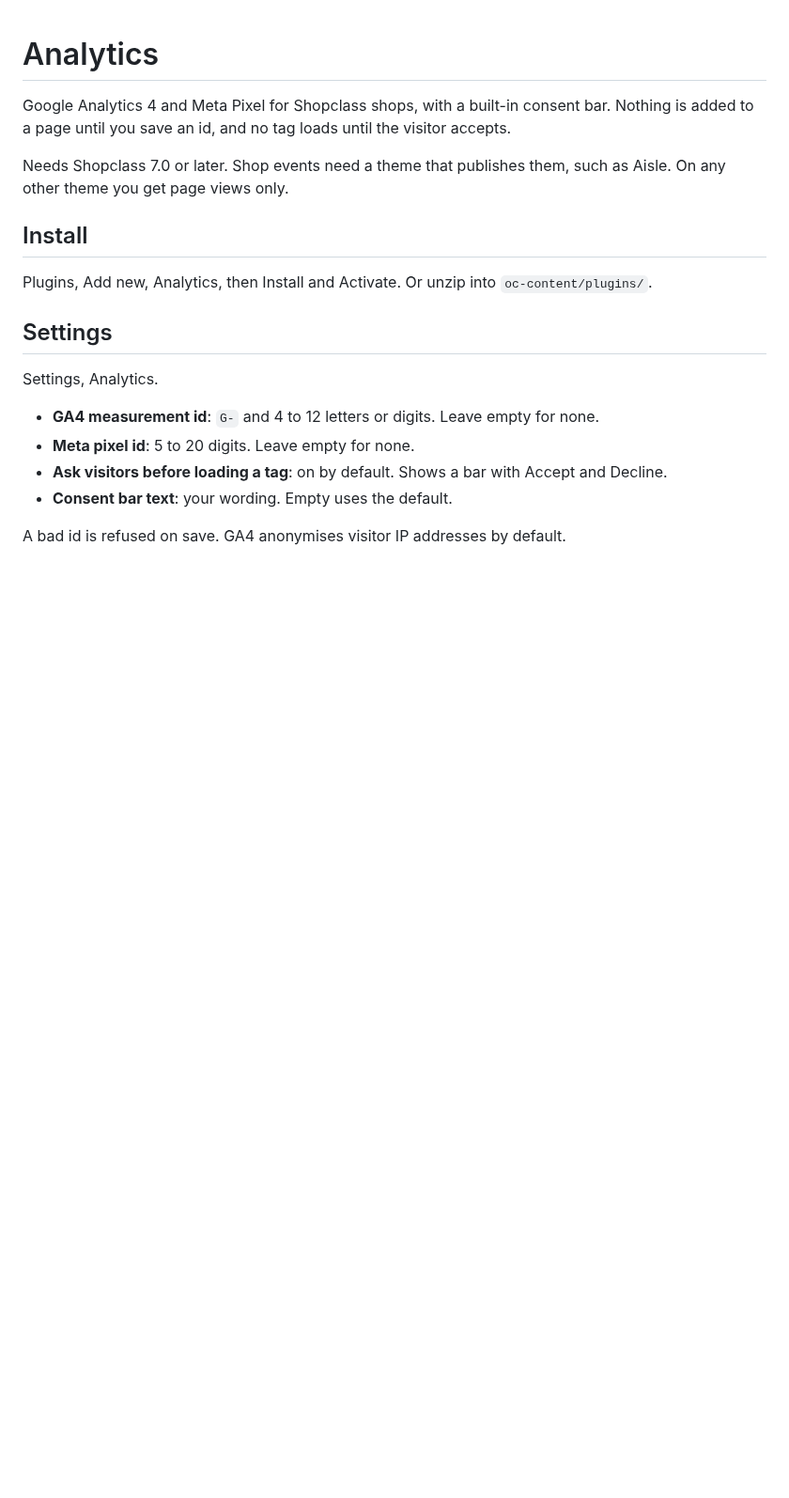
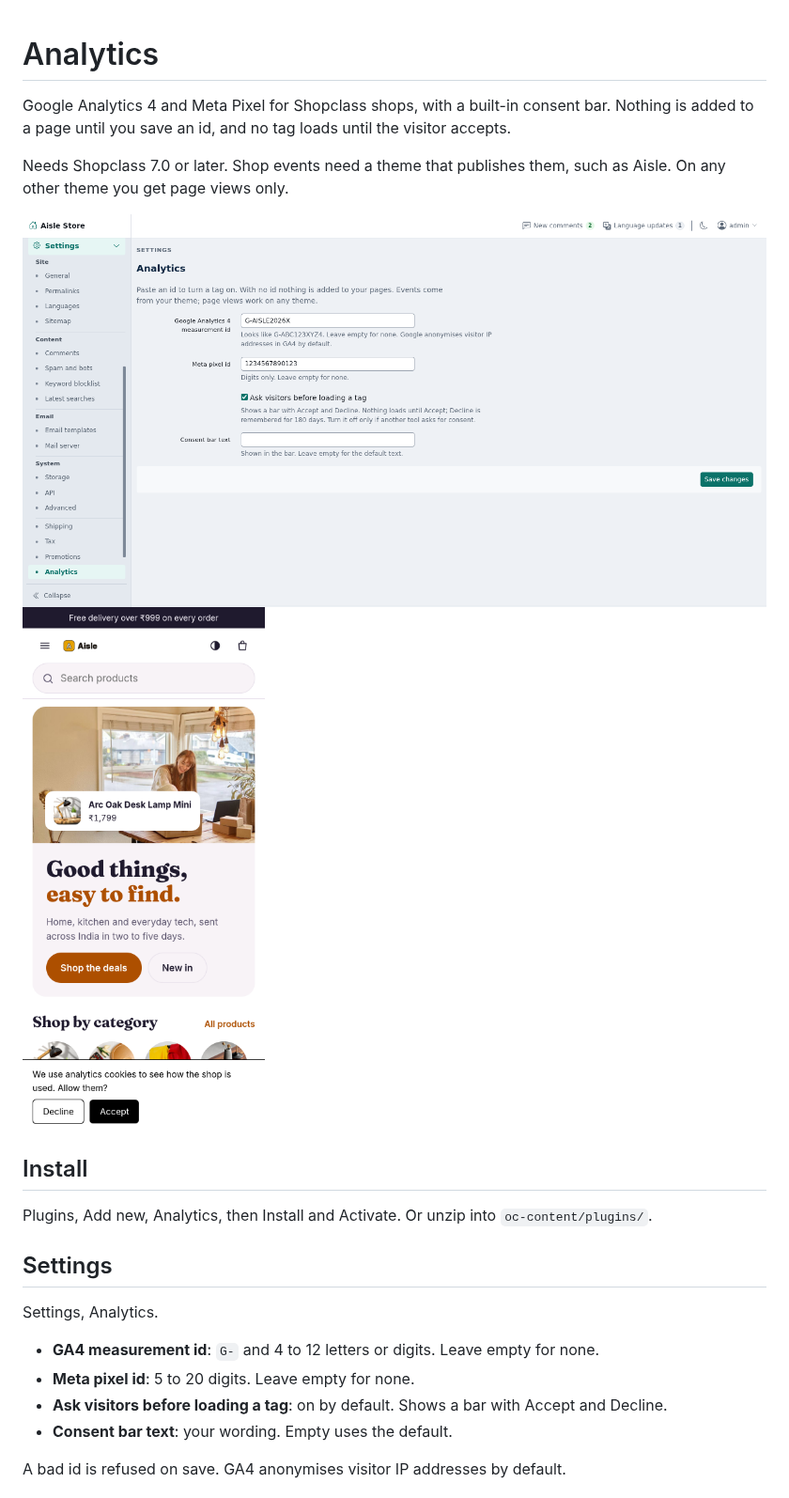
Before and after one commit to mindstellar/shopclass-plugin-analytics, a Markdown page: README.md, the part around the change. Shown at 94% size. Rendered like a GitHub page; pictures changed too: assets/screenshot-1.png (added), assets/screenshot-2.png (added); blank space fills up the shorter version.

Commit message:
Release prep: screenshots added, and the README covers install, settings, what is stored and hooks.

```diff
--- a/README.md
+++ b/README.md
@@ -5,6 +5,9 @@ added to a page until you save an id, and no tag loads until the visitor accepts
 
 Needs Shopclass 7.0 or later. Shop events need a theme that publishes them, such as Aisle. On any
 other theme you get page views only.
+
+![Analytics settings under Settings in the admin](assets/screenshot-1.png)
+![The consent bar on a phone](assets/screenshot-2.png)
 
 ## Install
 
```
